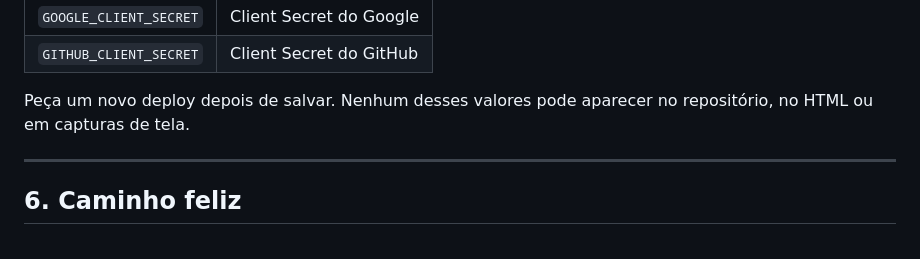
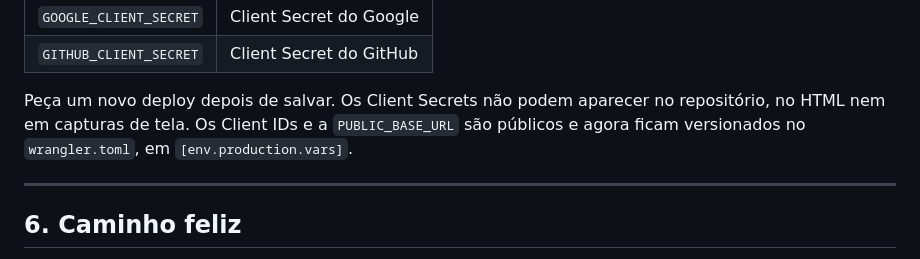
Before and after one commit to Guilherme-Tyszkouski/login.Cloudflare, a Markdown page: CONFIGURACAO.md, the part around the change. GitHub-like rendering.

Commit message:
docs: clarify that only client secrets must stay out of the repo

```diff
--- a/CONFIGURACAO.md
+++ b/CONFIGURACAO.md
@@ -152,8 +152,10 @@ Criptografados (marque **Encrypt** antes de salvar):
 | `GOOGLE_CLIENT_SECRET` | Client Secret do Google |
 | `GITHUB_CLIENT_SECRET` | Client Secret do GitHub |
 
-Peça um novo deploy depois de salvar. Nenhum desses valores pode aparecer no
-repositório, no HTML ou em capturas de tela.
+Peça um novo deploy depois de salvar. Os Client Secrets não podem aparecer no
+repositório, no HTML nem em capturas de tela. Os Client IDs e a
+`PUBLIC_BASE_URL` são públicos e agora ficam versionados no `wrangler.toml`,
+em `[env.production.vars]`.
 
 ---
 
```
